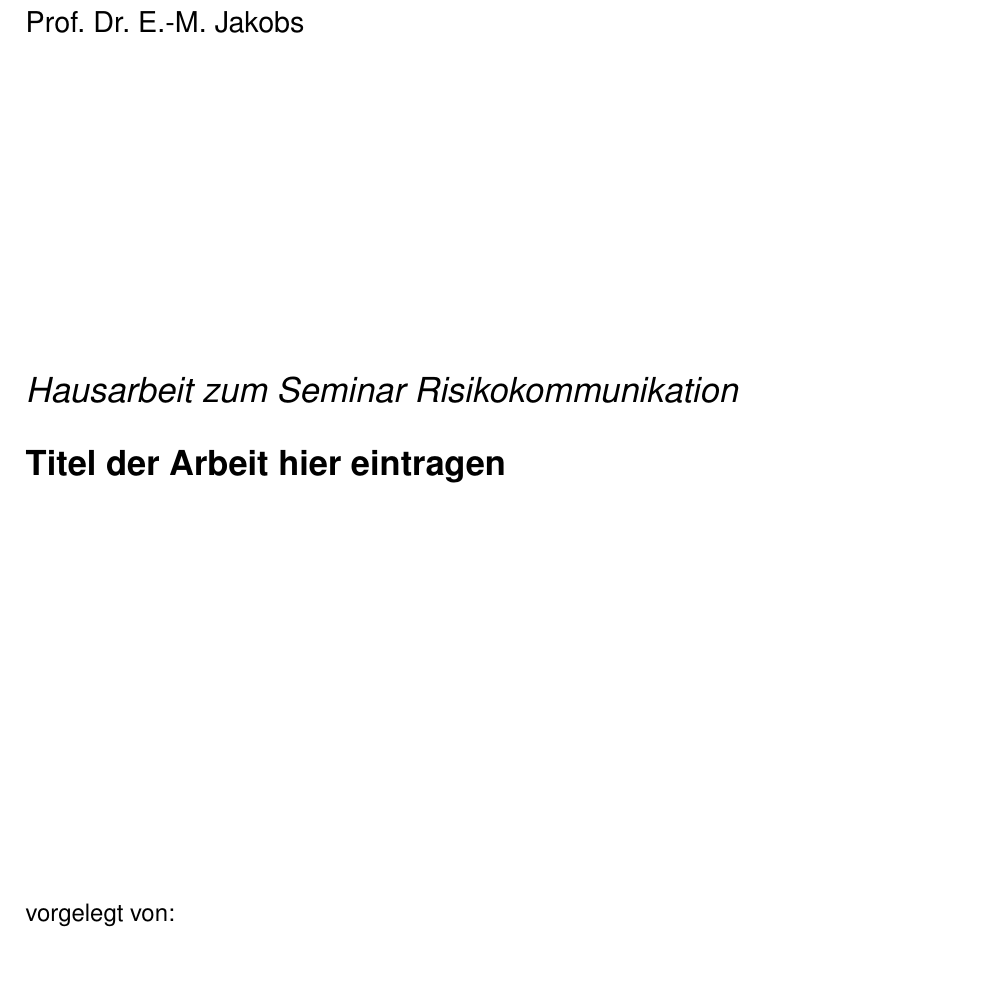
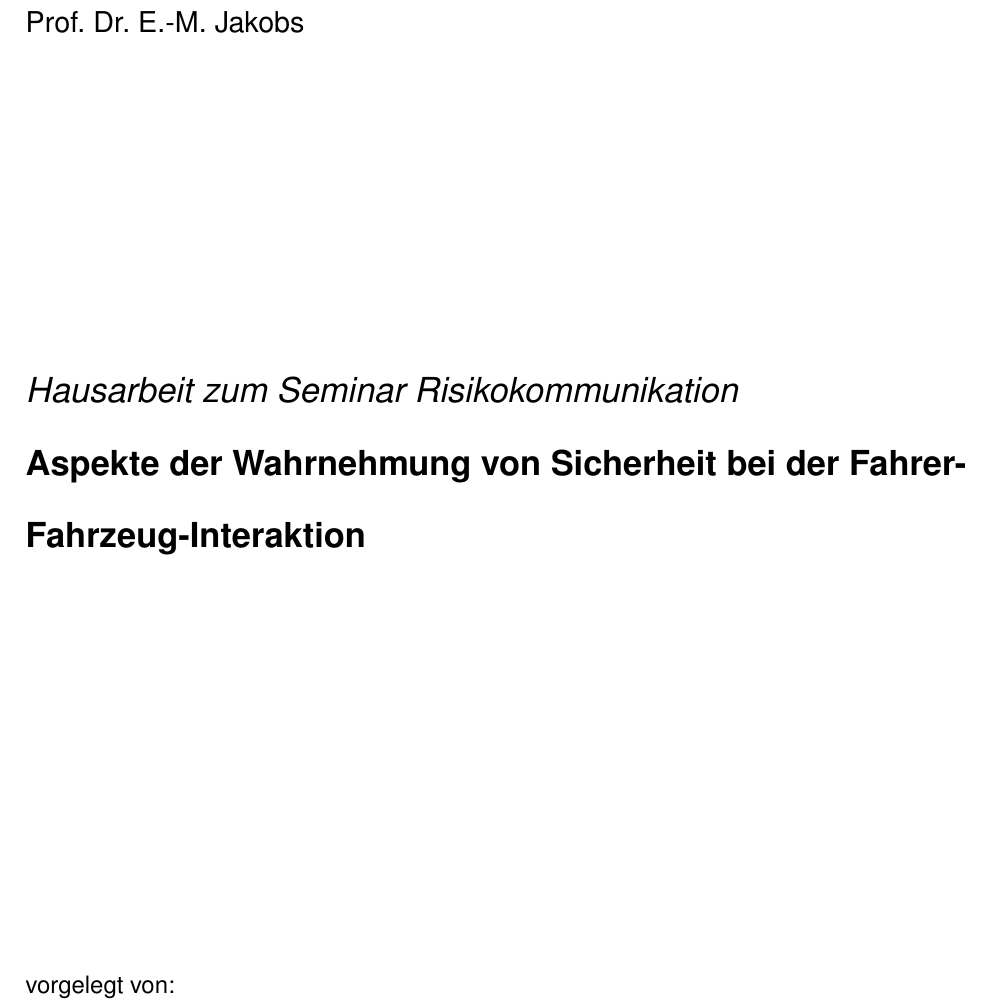
Before and after one commit to mroettgen/risiko2k18, a LaTeX document (hausarbeit.tex): part of page 1 of 5, cut so that both start at the same text, the shorter picture padded with empty space. Compiled offline with pdfLaTeX.

Commit message:
hat jetzt einen titel

```diff
--- a/hausarbeit.tex
+++ b/hausarbeit.tex
@@ -56,7 +56,7 @@ citecolor = black] {hyperref}
 
 
 \makeatletter
-\title{Titel der Arbeit hier eintragen}\let\Title\@title     %   Titel der Arbeit eintragen
+\title{Aspekte der Wahrnehmung von Sicherheit bei der Fahrer-Fahrzeug-Interaktion}\let\Title\@title     %   Titel der Arbeit eintragen
 \makeatother
 
 
```
